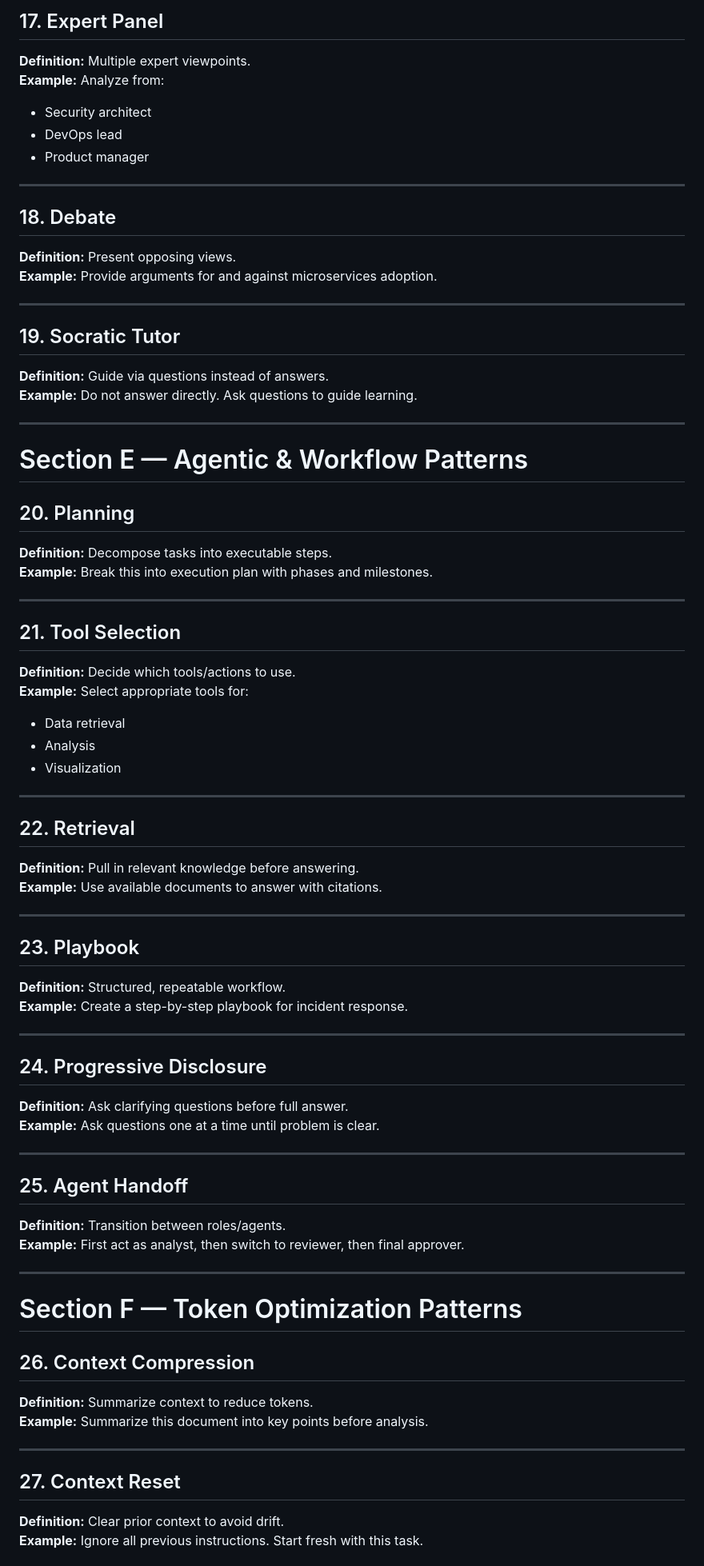
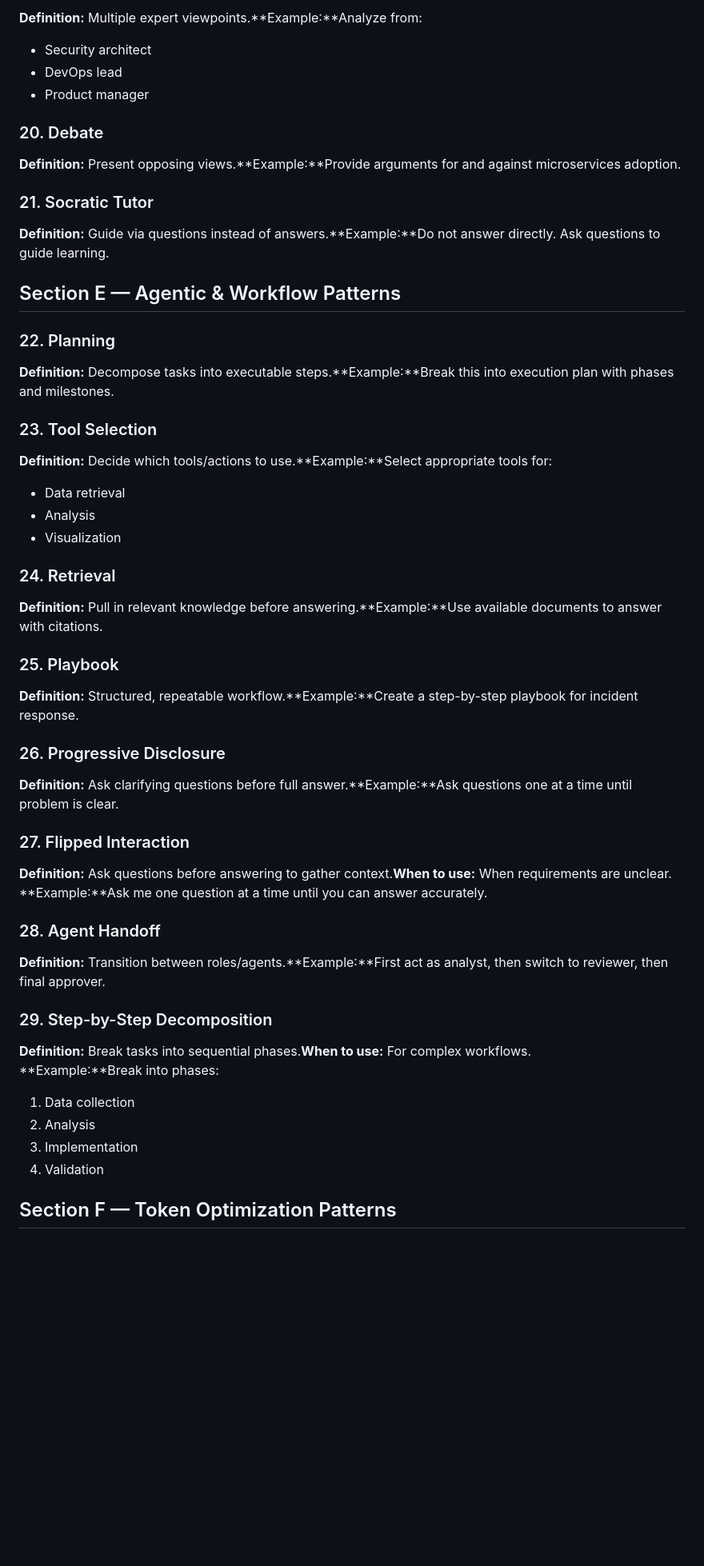
Before and after one commit to sjasthi/ai-llm-training, a Markdown page: junk.md, the part around one of its changes. Shown at 80% size. GitHub-like rendering; blank space fills up the shorter version.

```diff
--- a/junk.md
+++ b/junk.md
@@ -155,86 +123,59 @@ Check for:
 
-## 17. Expert Panel
-**Definition:** Multiple expert viewpoints.
-**Example:**
-Analyze from:
+**Definition:** Multiple expert viewpoints.**Example:**Analyze from:
 - Security architect
 - DevOps lead
 - Product manager
 
----
+### 20. Debate
 
-## 18. Debate
-**Definition:** Present opposing views.
-**Example:**
-Provide arguments for and against microservices adoption.
+**Definition:** Present opposing views.**Example:**Provide arguments for and against microservices adoption.
 
----
+### 21. Socratic Tutor
 
-## 19. Socratic Tutor
-**Definition:** Guide via questions instead of answers.
-**Example:**
-Do not answer directly. Ask questions to guide learning.
+**Definition:** Guide via questions instead of answers.**Example:**Do not answer directly. Ask questions to guide learning.
 
----
+## Section E — Agentic & Workflow Patterns
 
-# Section E — Agentic & Workflow Patterns
+### 22. Planning
 
-## 20. Planning
-**Definition:** Decompose tasks into executable steps.
-**Example:**
-Break this into execution plan with phases and milestones.
+**Definition:** Decompose tasks into executable steps.**Example:**Break this into execution plan with phases and milestones.
 
----
+### 23. Tool Selection
 
-## 21. Tool Selection
-**Definition:** Decide which tools/actions to use.
-**Example:**
-Select appropriate tools for:
+**Definition:** Decide which tools/actions to use.**Example:**Select appropriate tools for:
 - Data retrieval
 - Analysis
 - Visualization
 
----
+### 24. Retrieval
 
-## 22. Retrieval
-**Definition:** Pull in relevant knowledge before answering.
-**Example:**
-Use available documents to answer with citations.
+**Definition:** Pull in relevant knowledge before answering.**Example:**Use available documents to answer with citations.
 
----
+### 25. Playbook
 
-## 23. Playbook
-**Definition:** Structured, repeatable workflow.
-**Example:**
-Create a step-by-step playbook for incident response.
+**Definition:** Structured, repeatable workflow.**Example:**Create a step-by-step playbook for incident response.
 
----
+### 26. Progressive Disclosure
 
-## 24. Progressive Disclosure
-**Definition:** Ask clarifying questions before full answer.
-**Example:**
-Ask questions one at a time until problem is clear.
+**Definition:** Ask clarifying questions before full answer.**Example:**Ask questions one at a time until problem is clear.
 
----
+### 27. Flipped Interaction
 
-## 25. Agent Handoff
-**Definition:** Transition between roles/agents.
-**Example:**
-First act as analyst, then switch to reviewer, then final approver.
+**Definition:** Ask questions before answering to gather context.**When to use:** When requirements are unclear.
+**Example:**Ask me one question at a time until you can answer accurately.
 
----
+### 28. Agent Handoff
 
-# Section F — Token Optimization Patterns
+**Definition:** Transition between roles/agents.**Example:**First act as analyst, then switch to reviewer, then final approver.
 
-## 26. Context Compression
-**Definition:** Summarize context to reduce tokens.
-**Example:**
-Summarize this document into key points before analysis.
+### 29. Step-by-Step Decomposition
 
----
+**Definition:** Break tasks into sequential phases.**When to use:** For complex workflows.
+**Example:**Break into phases:
+1. Data collection
+2. Analysis
+3. Implementation
+4. Validation
 
-## 27. Context Reset
-**Definition:** Clear prior context to avoid drift.
-**Example:**
-Ignore all previous instructions. Start fresh with this task.
+## Section F — Token Optimization Patterns
 
```
Also changed, not shown: other parts of junk.md (+87 -133 lines).
